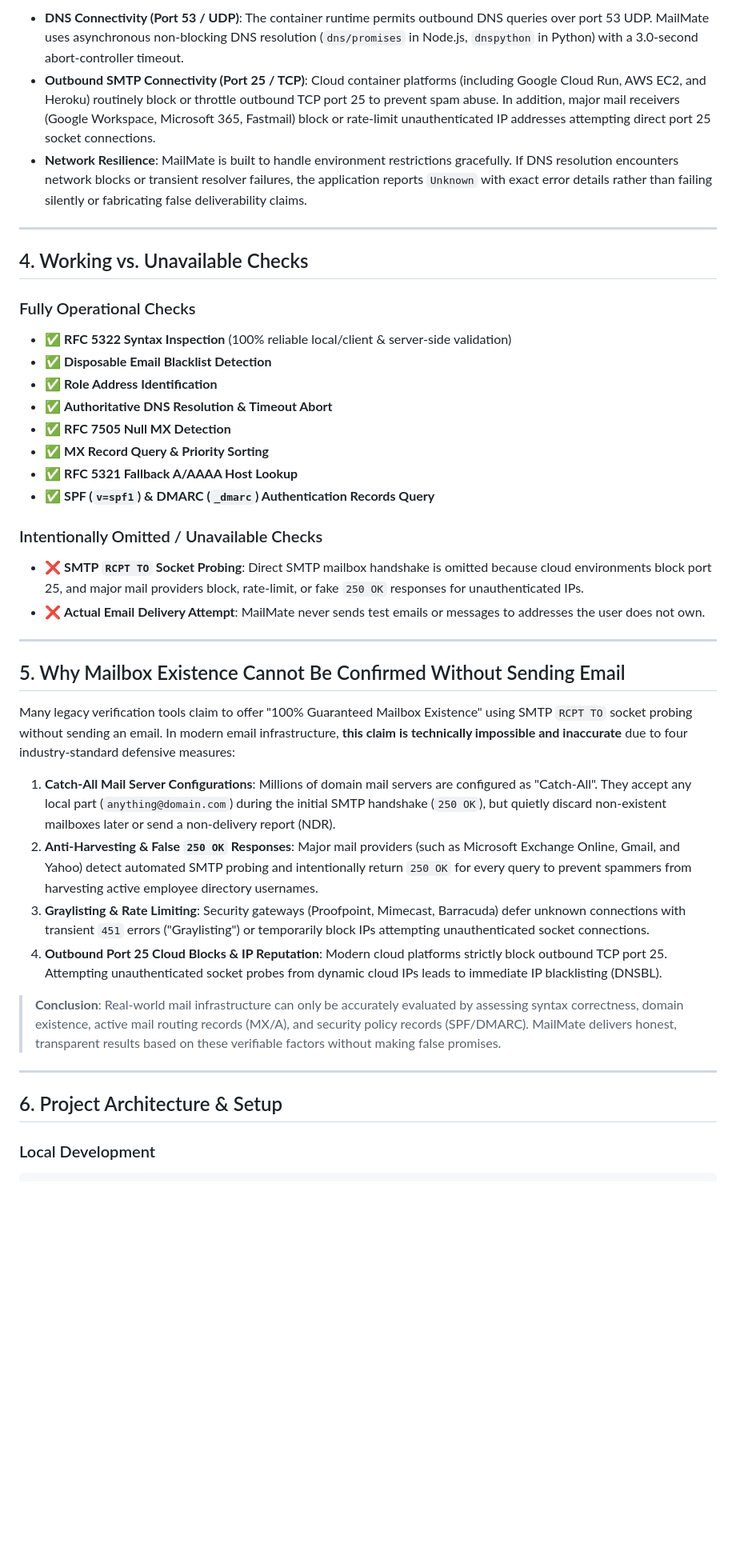
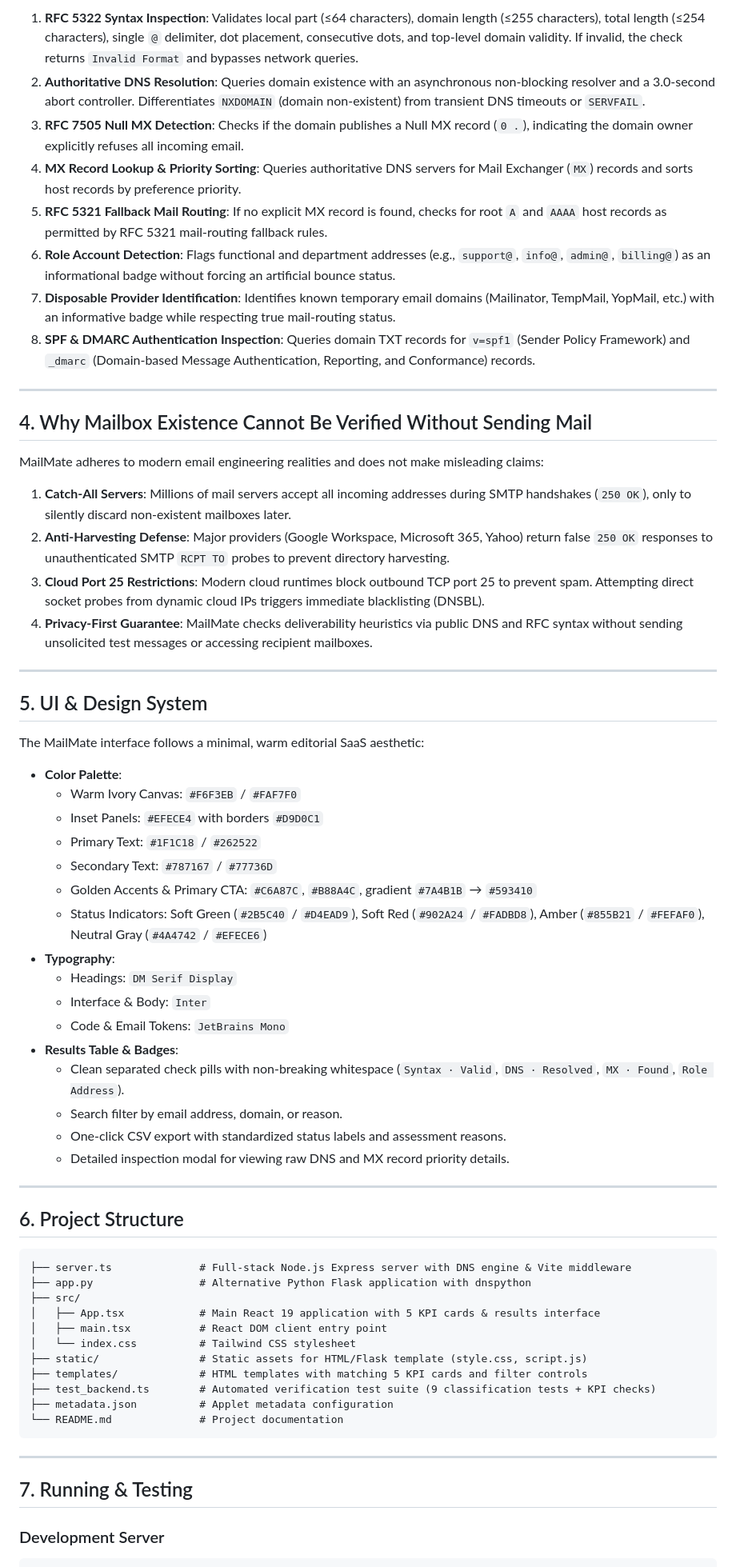
Before and after one commit to sleelamadhav90-ai/mailmate, a Markdown page: README.md, the part around one of its changes. Shown at 80% size. Drawn GitHub-style; blank space fills up the shorter version.

Commit message:
docs: update project description and core status classifications
Refine the project overview and standardize documentation for email deliverability status classifications in README.md.

````diff
--- a/README.md
+++ b/README.md
@@ -36,42 +42,68 @@ MailMate runs as a full-stack Node.js/Express application with Vite in container
 
-- **DNS Connectivity (Port 53 / UDP)**: The container runtime permits outbound DNS queries over port 53 UDP. MailMate uses asynchronous non-blocking DNS resolution (`dns/promises` in Node.js, `dnspython` in Python) with a 3.0-second abort-controller timeout.
-- **Outbound SMTP Connectivity (Port 25 / TCP)**: Cloud container platforms (including Google Cloud Run, AWS EC2, and Heroku) routinely block or throttle outbound TCP port 25 to prevent spam abuse. In addition, major mail receivers (Google Workspace, Microsoft 365, Fastmail) block or rate-limit unauthenticated IP addresses attempting direct port 25 socket connections.
-- **Network Resilience**: MailMate is built to handle environment restrictions gracefully. If DNS resolution encounters network blocks or transient resolver failures, the application reports `Unknown` with exact error details rather than failing silently or fabricating false deliverability claims.
+1. **RFC 5322 Syntax Inspection**: Validates local part (≤64 characters), domain length (≤255 characters), total length (≤254 characters), single `@` delimiter, dot placement, consecutive dots, and top-level domain validity. If invalid, the check returns `Invalid Format` and bypasses network queries.
+2. **Authoritative DNS Resolution**: Queries domain existence with an asynchronous non-blocking resolver and a 3.0-second abort controller. Differentiates `NXDOMAIN` (domain non-existent) from transient DNS timeouts or `SERVFAIL`.
+3. **RFC 7505 Null MX Detection**: Checks if the domain publishes a Null MX record (`0 .`), indicating the domain owner explicitly refuses all incoming email.
+4. **MX Record Lookup & Priority Sorting**: Queries authoritative DNS servers for Mail Exchanger (`MX`) records and sorts host records by preference priority.
+5. **RFC 5321 Fallback Mail Routing**: If no explicit MX record is found, checks for root `A` and `AAAA` host records as permitted by RFC 5321 mail-routing fallback rules.
+6. **Role Account Detection**: Flags functional and department addresses (e.g., `support@`, `info@`, `admin@`, `billing@`) as an informational badge without forcing an artificial bounce status.
+7. **Disposable Provider Identification**: Identifies known temporary email domains (Mailinator, TempMail, YopMail, etc.) with an informative badge while respecting true mail-routing status.
+8. **SPF & DMARC Authentication Inspection**: Queries domain TXT records for `v=spf1` (Sender Policy Framework) and `_dmarc` (Domain-based Message Authentication, Reporting, and Conformance) records.
 
 ---
 
-## 4. Working vs. Unavailable Checks
+## 4. Why Mailbox Existence Cannot Be Verified Without Sending Mail
 
-### Fully Operational Checks
-- ✅ **RFC 5322 Syntax Inspection** (100% reliable local/client & server-side validation)
-- ✅ **Disposable Email Blacklist Detection**
-- ✅ **Role Address Identification**
-- ✅ **Authoritative DNS Resolution & Timeout Abort**
-- ✅ **RFC 7505 Null MX Detection**
-- ✅ **MX Record Query & Priority Sorting**
-- ✅ **RFC 5321 Fallback A/AAAA Host Lookup**
-- ✅ **SPF (`v=spf1`) & DMARC (`_dmarc`) Authentication Records Query**
+MailMate adheres to modern email engineering realities and does not make misleading claims:
 
-### Intentionally Omitted / Unavailable Checks
-- ❌ **SMTP `RCPT TO` Socket Probing**: Direct SMTP mailbox handshake is omitted because cloud environments block port 25, and major mail providers block, rate-limit, or fake `250 OK` responses for unauthenticated IPs.
-- ❌ **Actual Email Delivery Attempt**: MailMate never sends test emails or messages to addresses the user does not own.
+1. **Catch-All Servers**: Millions of mail servers accept all incoming addresses during SMTP handshakes (`250 OK`), only to silently discard non-existent mailboxes later.
+2. **Anti-Harvesting Defense**: Major providers (Google Workspace, Microsoft 365, Yahoo) return false `250 OK` responses to unauthenticated SMTP `RCPT TO` probes to prevent directory harvesting.
+3. **Cloud Port 25 Restrictions**: Modern cloud runtimes block outbound TCP port 25 to prevent spam. Attempting direct socket probes from dynamic cloud IPs triggers immediate blacklisting (DNSBL).
+4. **Privacy-First Guarantee**: MailMate checks deliverability heuristics via public DNS and RFC syntax without sending unsolicited test messages or accessing recipient mailboxes.
 
 ---
 
-## 5. Why Mailbox Existence Cannot Be Confirmed Without Sending Email
+## 5. UI & Design System
 
-Many legacy verification tools claim to offer "100% Guaranteed Mailbox Existence" using SMTP `RCPT TO` socket probing without sending an email. In modern email infrastructure, **this claim is technically impossible and inaccurate** due to four industry-standard defensive measures:
+The MailMate interface follows a minimal, warm editorial SaaS aesthetic:
 
-1. **Catch-All Mail Server Configurations**: Millions of domain mail servers are configured as "Catch-All". They accept any local part (`anything@domain.com`) during the initial SMTP handshake (`250 OK`), but quietly discard non-existent mailboxes later or send a non-delivery report (NDR).
-2. **Anti-Harvesting & False `250 OK` Responses**: Major mail providers (such as Microsoft Exchange Online, Gmail, and Yahoo) detect automated SMTP probing and intentionally return `250 OK` for every query to prevent spammers from harvesting active employee directory usernames.
-3. **Graylisting & Rate Limiting**: Security gateways (Proofpoint, Mimecast, Barracuda) defer unknown connections with transient `451` errors ("Graylisting") or temporarily block IPs attempting unauthenticated socket connections.
-4. **Outbound Port 25 Cloud Blocks & IP Reputation**: Modern cloud platforms strictly block outbound TCP port 25. Attempting unauthenticated socket probes from dynamic cloud IPs leads to immediate IP blacklisting (DNSBL).
-
-> **Conclusion**: Real-world mail infrastructure can only be accurately evaluated by assessing syntax correctness, domain existence, active mail routing records (MX/A), and security policy records (SPF/DMARC). MailMate delivers honest, transparent results based on these verifiable factors without making false promises.
+- **Color Palette**:
+  - Warm Ivory Canvas: `#F6F3EB` / `#FAF7F0`
+  - Inset Panels: `#EFECE4` with borders `#D9D0C1`
+  - Primary Text: `#1F1C18` / `#262522`
+  - Secondary Text: `#787167` / `#77736D`
+  - Golden Accents & Primary CTA: `#C6A87C`, `#B88A4C`, gradient `#7A4B1B` → `#593410`
+  - Status Indicators: Soft Green (`#2B5C40` / `#D4EAD9`), Soft Red (`#902A24` / `#FADBD8`), Amber (`#855B21` / `#FEFAF0`), Neutral Gray (`#4A4742` / `#EFECE6`)
+- **Typography**:
+  - Headings: `DM Serif Display`
+  - Interface & Body: `Inter`
+  - Code & Email Tokens: `JetBrains Mono`
+- **Results Table & Badges**:
+  - Clean separated check pills with non-breaking whitespace (`Syntax · Valid`, `DNS · Resolved`, `MX · Found`, `Role Address`).
+  - Search filter by email address, domain, or reason.
+  - One-click CSV export with standardized status labels and assessment reasons.
+  - Detailed inspection modal for viewing raw DNS and MX record priority details.
 
 ---
 
-## 6. Project Architecture & Setup
+## 6. Project Structure
 
-### Local Development
+```
+├── server.ts              # Full-stack Node.js Express server with DNS engine & Vite middleware
+├── app.py                 # Alternative Python Flask application with dnspython
+├── src/
+│   ├── App.tsx            # Main React 19 application with 5 KPI cards & results interface
+│   ├── main.tsx           # React DOM client entry point
+│   └── index.css          # Tailwind CSS stylesheet
+├── static/                # Static assets for HTML/Flask template (style.css, script.js)
+├── templates/             # HTML templates with matching 5 KPI cards and filter controls
+├── test_backend.ts        # Automated verification test suite (9 classification tests + KPI checks)
+├── metadata.json          # Applet metadata configuration
+└── README.md              # Project documentation
+```
+
+---
+
+## 7. Running & Testing
+
+### Development Server
 ```bash
````
Also changed, not shown: other parts of README.md (+38 -44 lines).
